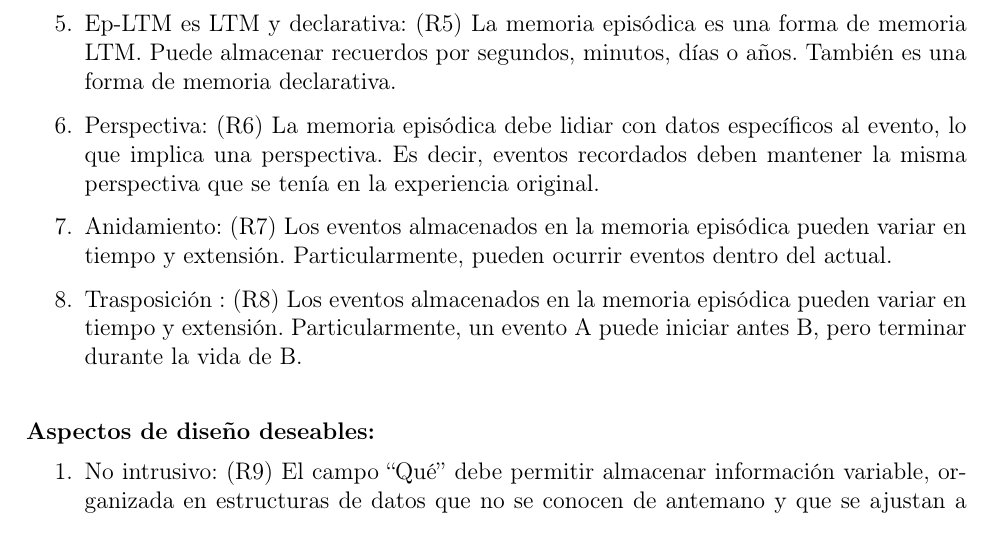
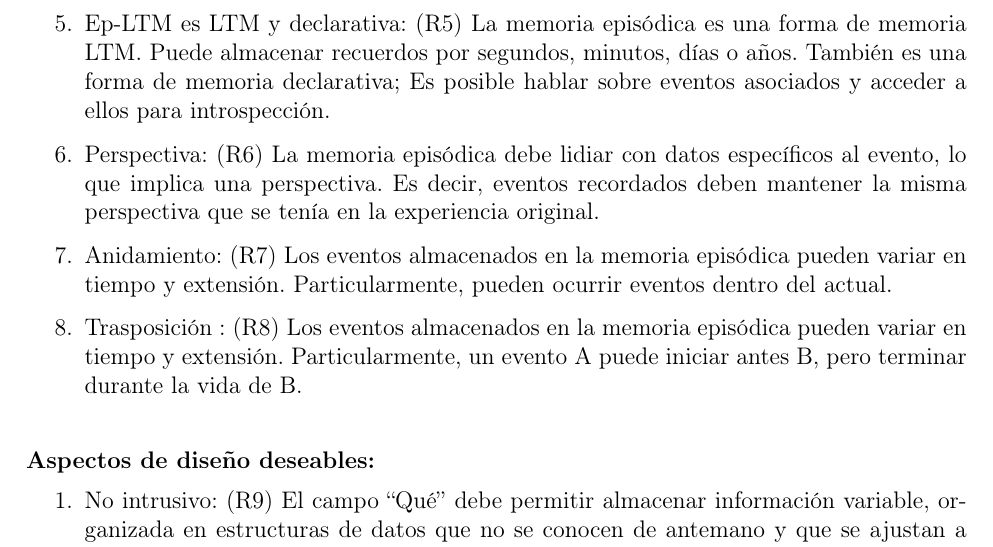
Before and after one commit to mpavezb/memoria, a LaTeX book (preinforme/main.tex, which reads preinforme/chapters/2_memoria.tex): part of page 18 of 30, cut so that both start at the same text. Compiled offline with pdfLaTeX.

Commit message:
más explicación para R5

```diff
--- a/preinforme/chapters/2_memoria.tex
+++ b/preinforme/chapters/2_memoria.tex
@@ -291,7 +291,7 @@ Sin embargo, si existe una aceptación generalizada sobre los requerimientos mí
 
 \item Datos específicos: (R4) La memoria episódica cuenta con sólo una instancia de cada evento para su entrenamiento, pues cada evento tiene características específicas a la situación.
 
-\item Ep-LTM es LTM y declarativa: (R5) La memoria episódica es una forma de memoria LTM. Puede almacenar recuerdos por segundos, minutos, días o años. También es una forma de memoria declarativa.
+\item Ep-LTM es LTM y declarativa: (R5) La memoria episódica es una forma de memoria LTM. Puede almacenar recuerdos por segundos, minutos, días o años. También es una forma de memoria declarativa; Es posible hablar sobre eventos asociados y acceder a ellos para introspección.
 
 \item Perspectiva: (R6) La memoria episódica debe lidiar con datos específicos al evento, lo que implica una perspectiva. Es decir, eventos recordados deben mantener la misma perspectiva que se tenía en la experiencia original.
 
```
